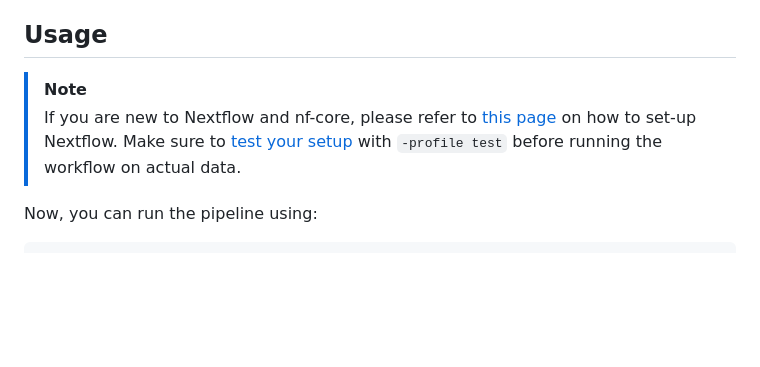
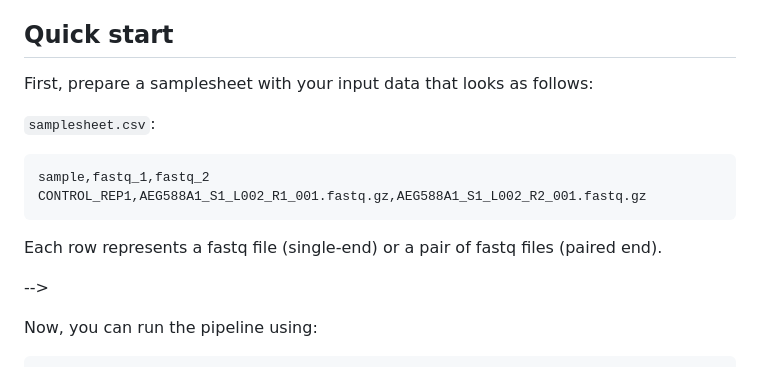
Before and after one commit to xiaoli-dong/nf-qcflow, a Markdown page: README.md, the part around the change. Rendered like a GitHub page; blank space fills up the shorter version.

```diff
--- a/README.md
+++ b/README.md
@@ -23,13 +23,7 @@ nf-qcflow supports both short and long reads:
     - Taxonomic assignment and contamination check ([`Kraken2`](https://ccb.jhu.edu/software/kraken2/))
     - Nanopore long read statistics ([seqkit stats](https://bioinf.shenwei.me/seqkit/usage/#stats))
 
-## Usage
-
-> [!NOTE]
-> If you are new to Nextflow and nf-core, please refer to [this page](https://nf-co.re/docs/usage/installation) on how to set-up Nextflow. Make sure to [test your setup](https://nf-co.re/docs/usage/introduction#how-to-run-a-pipeline) with `-profile test` before running the workflow on actual data.
-
-<!-- TODO nf-core: Describe the minimum required steps to execute the pipeline, e.g. how to prepare samplesheets.
-     Explain what rows and columns represent. For instance (please edit as appropriate):
+## Quick start
 
 First, prepare a samplesheet with your input data that looks as follows:
 
```
